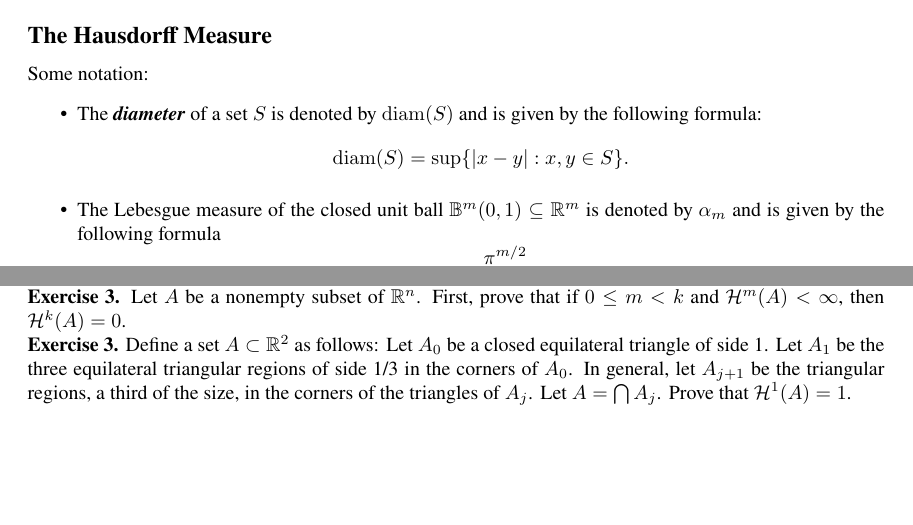
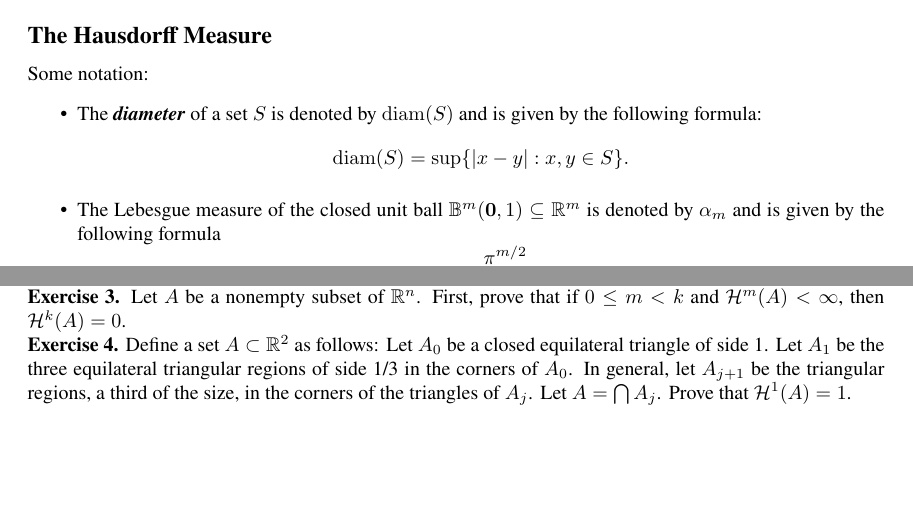
Before and after one commit to ruhevoll/gmt, a LaTeX document (Hausdorff Measure & Dimension/HDM - 1 The Hausdorff Measure.tex): two parts of pages 1 and 4 of 6, joined at a grey line, cut so that both start at the same text. The pictures show the PDF file Hausdorff Measure & Dimension/HDM - 1 The Hausdorff Measure.pdf that the author committed with the source.

Commit message:
Small edits

```diff
--- a/Hausdorff Measure & Dimension/HDM - 1 The Hausdorff Measure.tex
+++ b/Hausdorff Measure & Dimension/HDM - 1 The Hausdorff Measure.tex
@@ -28,7 +28,7 @@ In geometric measure theory, we like to work with outer measures so much that we
 		\begin{itemize}
 			\item The \textbf{\textit{diameter}} of a set $S$ is denoted by $\diam(S)$ and is given by the following formula: $$\diam(S) = \sup \{|x - y| : x, y \in S\}.$$
 
-			\item The Lebesgue measure of the closed unit ball $\mathbb{B}^m(0, 1) \subseteq \mathbb{R}^m$ is denoted by $\alpha_m$ and is given by the following formula $$\alpha_m = \frac{\pi^{m/2}}{\Gamma\left(\frac{m}{2} + 1\right)}.$$
+			\item The Lebesgue measure of the closed unit ball $\mathbb{B}^m(\mathbf{0}, 1) \subseteq \mathbb{R}^m$ is denoted by $\alpha_m$ and is given by the following formula $$\alpha_m = \frac{\pi^{m/2}}{\Gamma\left(\frac{m}{2} + 1\right)}.$$
 		\end{itemize}
 	\begin{definition}
 		For any $A \subseteq \mathbb{R}^n$ define the $(\delta, m)$-\textbf{\textit{Hausdorff measure}} $\mathcal{H}_\delta^m(A)$ as $$\mathcal{H}_\delta^m(A) = \inf_{\substack{A \subset \bigcup S_j \\ \diam(S_j) \leq \delta}} \sum \alpha_m \left(\frac{\diam(S_j)}{2}\right)^m.$$ The \textbf{\textit{$m$-dimensional Hausdorff measure}} is defined as $\mathcal{H}^m(A) = \lim_{\delta \to 0} \mathcal{H}_{\delta}^m(A)$.
@@ -81,7 +81,7 @@ In geometric measure theory, we like to work with outer measures so much that we
 
 	\noindent \textbf{Exercise 3.} Let $A$ be a nonempty subset of $\mathbb{R}^n$. First, prove that if $0 \leq m < k$ and $\mathcal{H}^m(A) < \infty$, then $\mathcal{H}^k(A) = 0$.
 
-	\noindent \textbf{Exercise 3.} Define a set $A \subset \mathbb{R}^2$ as follows: Let $A_0$ be a closed equilateral triangle of side 1. Let $A_1$ be the three equilateral triangular regions of side 1/3 in the corners of $A_0$. In general, let $A_{j + 1}$ be the triangular regions, a third of the size, in the corners of the triangles of $A_j$. Let $A = \bigcap A_j$. Prove that $\mathcal{H}^1(A) = 1$.
+	\noindent \textbf{Exercise 4.} Define a set $A \subset \mathbb{R}^2$ as follows: Let $A_0$ be a closed equilateral triangle of side 1. Let $A_1$ be the three equilateral triangular regions of side 1/3 in the corners of $A_0$. In general, let $A_{j + 1}$ be the triangular regions, a third of the size, in the corners of the triangles of $A_j$. Let $A = \bigcap A_j$. Prove that $\mathcal{H}^1(A) = 1$.
 
 \newpage
 \subsection*{The Hausdorff Dimension}
```
Also changed, not shown: Hausdorff Measure & Dimension/HDM - 1 The Hausdorff Measure.pdf, 2 other files.
